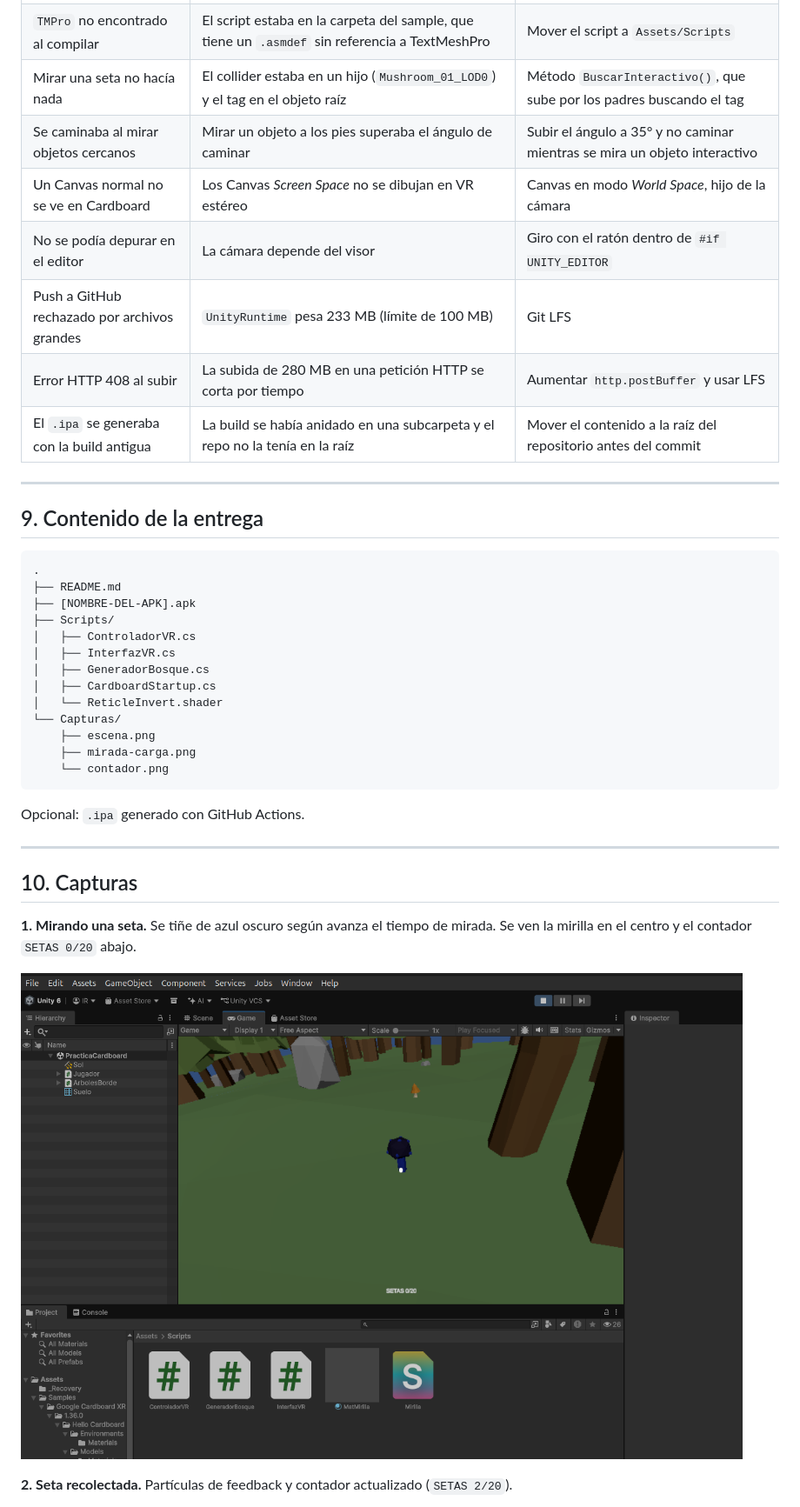
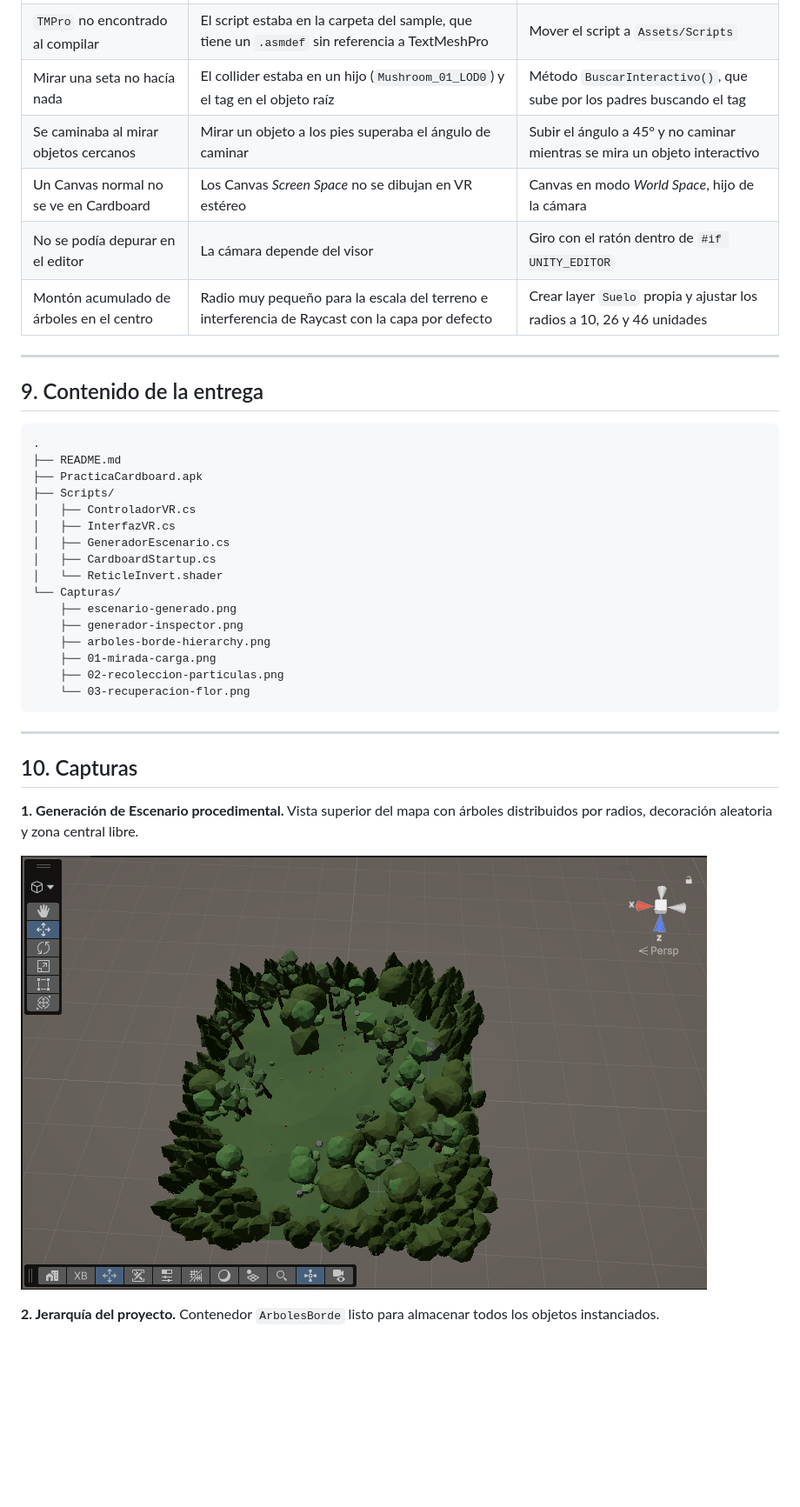
Before and after one commit to dvorak3/IntInt-EntregaCardboard, a Markdown page: README.md, the part around one of its changes. Shown at 87% size. Rendered like a GitHub page; pictures changed too: Capturas/escenario-generado.png (added); blank space fills up the shorter version.

````diff
--- a/README.md
+++ b/README.md
@@ -167,12 +177,10 @@ Unity en Linux no puede compilar para iOS, así que solo genera el proyecto de X
 | Error `Please initialize Cardboard XR loader` | `Api.UpdateScreenParams()` se llama sin XR inicializado en el editor | Directiva `#if !UNITY_EDITOR` |
 | `TMPro` no encontrado al compilar | El script estaba en la carpeta del sample, que tiene un `.asmdef` sin referencia a TextMeshPro | Mover el script a `Assets/Scripts` |
 | Mirar una seta no hacía nada | El collider estaba en un hijo (`Mushroom_01_LOD0`) y el tag en el objeto raíz | Método `BuscarInteractivo()`, que sube por los padres buscando el tag |
-| Se caminaba al mirar objetos cercanos | Mirar un objeto a los pies superaba el ángulo de caminar | Subir el ángulo a 35° y no caminar mientras se mira un objeto interactivo |
+| Se caminaba al mirar objetos cercanos | Mirar un objeto a los pies superaba el ángulo de caminar | Subir el ángulo a 45° y no caminar mientras se mira un objeto interactivo |
 | Un Canvas normal no se ve en Cardboard | Los Canvas *Screen Space* no se dibujan en VR estéreo | Canvas en modo *World Space*, hijo de la cámara |
 | No se podía depurar en el editor | La cámara depende del visor | Giro con el ratón dentro de `#if UNITY_EDITOR` |
-| Push a GitHub rechazado por archivos grandes | `UnityRuntime` pesa 233 MB (límite de 100 MB) | Git LFS |
-| Error HTTP 408 al subir | La subida de 280 MB en una petición HTTP se corta por tiempo | Aumentar `http.postBuffer` y usar LFS |
-| El `.ipa` se generaba con la build antigua | La build se había anidado en una subcarpeta y el repo no la tenía en la raíz | Mover el contenido a la raíz del repositorio antes del commit |
+| Montón acumulado de árboles en el centro | Radio muy pequeño para la escala del terreno e interferencia de Raycast con la capa por defecto | Crear layer `Suelo` propia y ajustar los radios a 10, 26 y 46 unidades |
 
 ---
 
@@ -181,28 +189,29 @@ Unity en Linux no puede compilar para iOS, así que solo genera el proyecto de X
 ```
 .
 ├── README.md
-├── [NOMBRE-DEL-APK].apk
+├── PracticaCardboard.apk
 ├── Scripts/
 │   ├── ControladorVR.cs
 │   ├── InterfazVR.cs
-│   ├── GeneradorBosque.cs
+│   ├── GeneradorEscenario.cs
 │   ├── CardboardStartup.cs
 │   └── ReticleInvert.shader
 └── Capturas/
-    ├── escena.png
-    ├── mirada-carga.png
-    └── contador.png
+    ├── escenario-generado.png
+    ├── generador-inspector.png
+    ├── arboles-borde-hierarchy.png
+    ├── 01-mirada-carga.png
+    ├── 02-recoleccion-particulas.png
+    └── 03-recuperacion-flor.png
 ```
-
-Opcional: `.ipa` generado con GitHub Actions.
 
 ---
 
 ## 10. Capturas
 
-**1. Mirando una seta.** Se tiñe de azul oscuro según avanza el tiempo de mirada. Se ven la mirilla en el centro y el contador `SETAS 0/20` abajo.
+**1. Generación de Escenario procedimental.** Vista superior del mapa con árboles distribuidos por radios, decoración aleatoria y zona central libre.
 
-![Mirada con barra de carga](Capturas/01-mirada-carga.png)
+![Vista general del escenario generado](Capturas/escenario-generado.png)
 
-**2. Seta recolectada.** Partículas de feedback y contador actualizado (`SETAS 2/20`).
+**2. Jerarquía del proyecto.** Contenedor `ArbolesBorde` listo para almacenar todos los objetos instanciados.
 
````
Also changed, not shown: other parts of README.md (+38 -29 lines), Capturas/arboles-borde-hierarchy.png (added), Capturas/generador-inspector.png (added).
